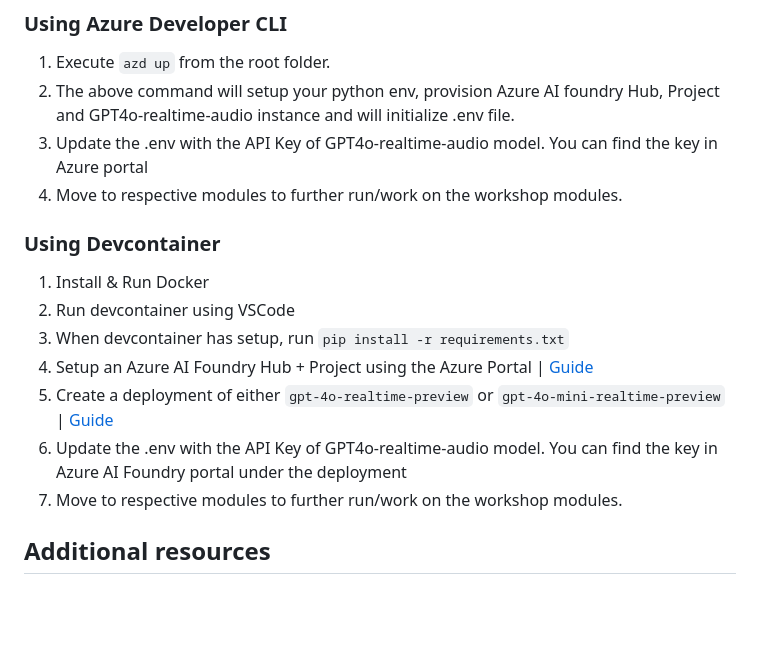
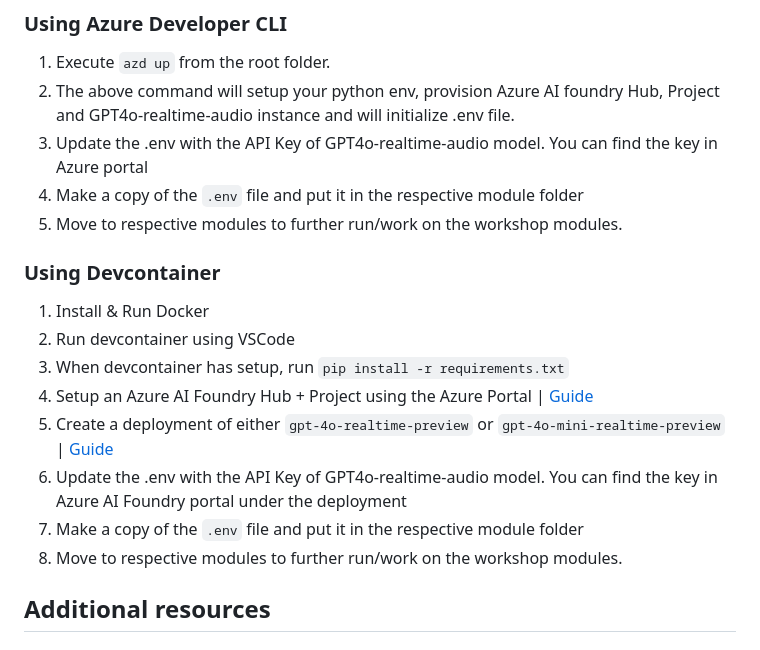
Before and after one commit to Azure-Samples/realtime-api-workshop, a Markdown page: README.md, the part around the change. Rendered like a GitHub page; blank space fills up the shorter version.

Commit message:
Update README with instructions to copy .env file to module folders

```diff
--- a/README.md
+++ b/README.md
@@ -16,7 +16,8 @@ Build voice-enabled AI assistants using Azure OpenAI's Realtime API. Create a mu
 1. Execute ``azd up`` from the root folder.
 2. The above command will setup your python env, provision Azure AI foundry Hub, Project and GPT4o-realtime-audio instance and will initialize .env file.
 3. Update the .env with the API Key of GPT4o-realtime-audio model. You can find the key in Azure portal
-4. Move to respective modules to further run/work on the workshop modules.
+4. Make a copy of the `.env` file and put it in the respective module folder
+5. Move to respective modules to further run/work on the workshop modules.
 
 ### Using Devcontainer
 1. Install & Run Docker
@@ -25,7 +26,8 @@ Build voice-enabled AI assistants using Azure OpenAI's Realtime API. Create a mu
 4. Setup an Azure AI Foundry Hub + Project using the Azure Portal | [Guide](https://learn.microsoft.com/en-us/azure/ai-foundry/how-to/create-projects?tabs=ai-studio)
 5. Create a deployment of either `gpt-4o-realtime-preview` or `gpt-4o-mini-realtime-preview` | [Guide](https://learn.microsoft.com/en-us/azure/ai-services/openai/realtime-audio-quickstart)
 6. Update the .env with the API Key of GPT4o-realtime-audio model. You can find the key in Azure AI Foundry portal under the deployment
-7. Move to respective modules to further run/work on the workshop modules.
+7. Make a copy of the `.env` file and put it in the respective module folder
+8. Move to respective modules to further run/work on the workshop modules.
 
 ## Additional resources
 
```
